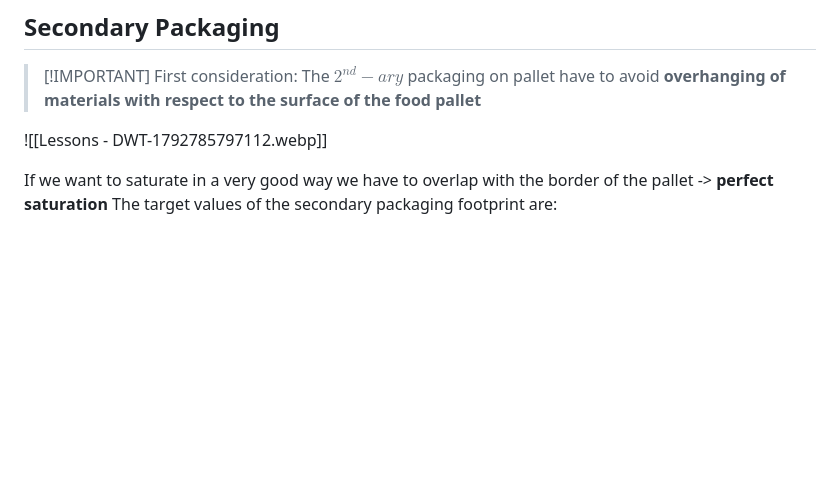
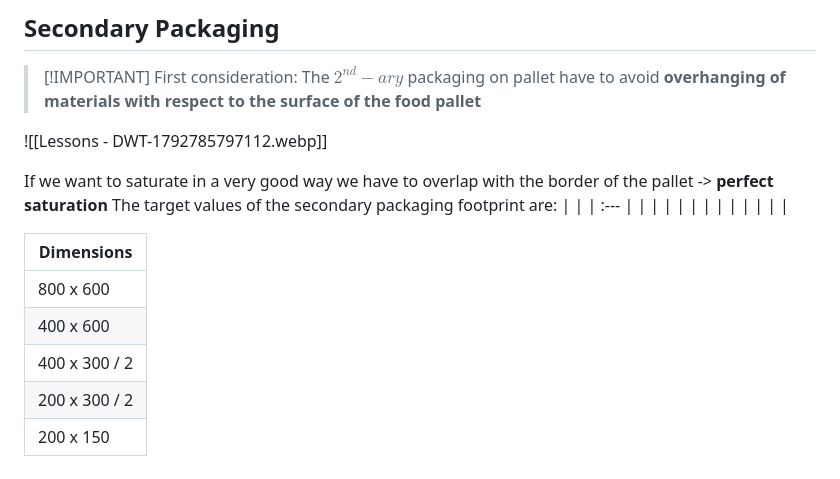
Before and after one commit to OfficialMatteoPiras/ManagementEngineering, a Markdown page: Digital Warehousing and Transportations/Lessons - DWT.md, the part around the change. GitHub-like rendering; blank space fills up the shorter version.

Commit message:
vault backup: 2026-10-23 22:10:35 | hostname: Matteo404 | # files: 1 | files: M Digital Warehousing and Transportations/Lessons - DWT.md

```diff
--- a/Digital Warehousing and Transportations/Lessons - DWT.md
+++ b/Digital Warehousing and Transportations/Lessons - DWT.md
@@ -576,3 +576,21 @@ In a 20ft container:
 
 If we want to saturate in a very good way we have to overlap with the border of the pallet -> **perfect saturation**
 The target values of the secondary packaging footprint are:
+|  |
+| :--- |
+|  |
+|  |
+|  |
+|  |
+|  |
+| |
+
+
+
+| Dimensions    |
+| ------------- |
+| 800 x 600     |
+| 400 x 600     |
+| 400 x 300 / 2 |
+| 200 x 300 / 2 |
+| 200 x 150     |
```
